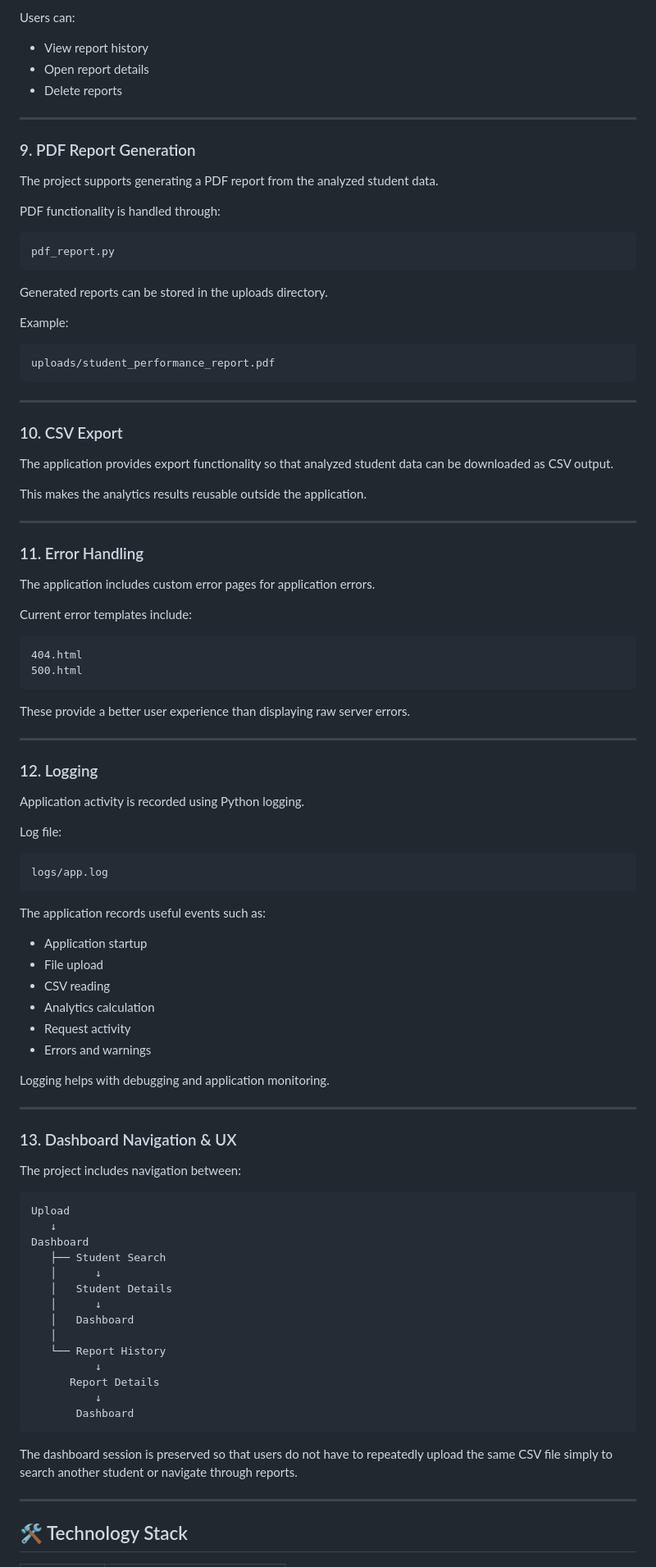
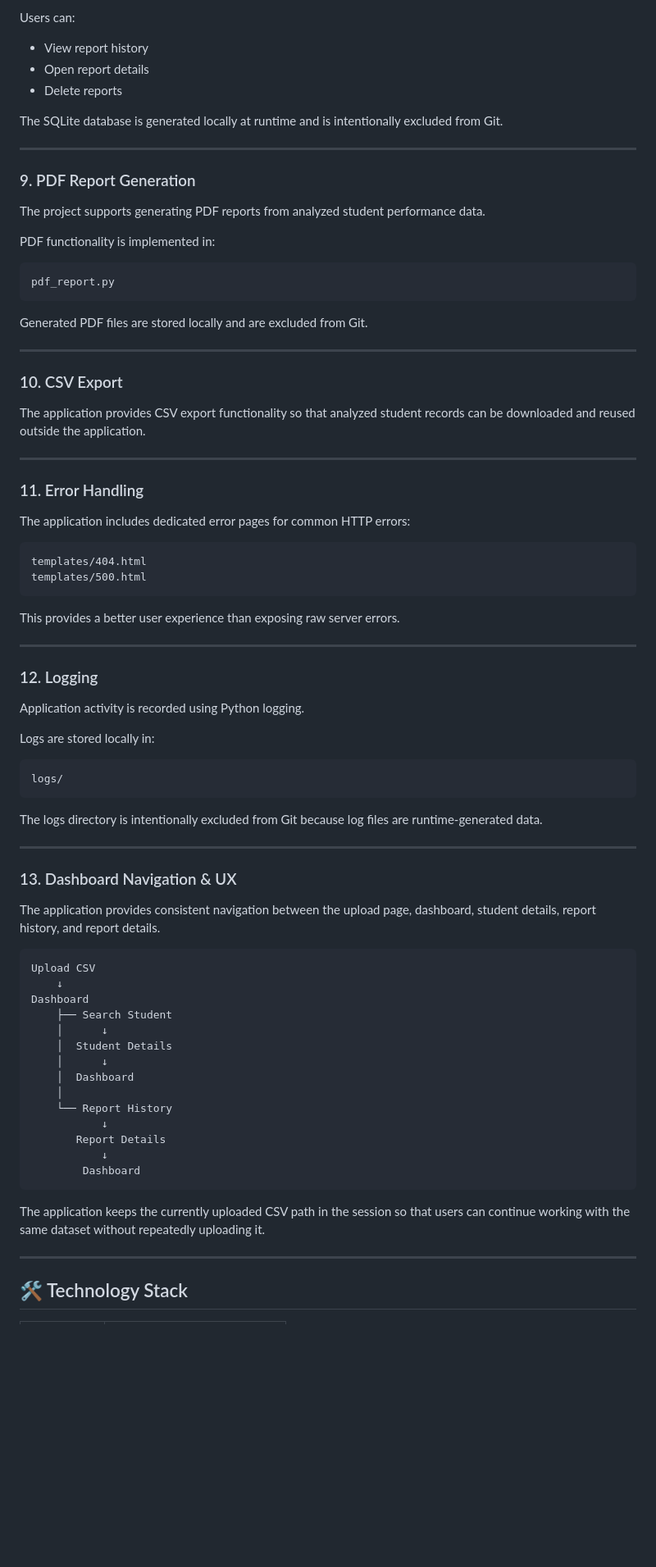
Before and after one commit to sranjan2708/student-performance-analytics-system, a Markdown page: README.md, the part around one of its changes. Shown at 82% size. GitHub-like rendering; blank space fills up the shorter version.

Commit message:
Update project documentation

````diff
--- a/README.md
+++ b/README.md
@@ -212,48 +195,40 @@ Users can:
 - Open report details
 - Delete reports
 
+The SQLite database is generated locally at runtime and is intentionally excluded from Git.
+
 ---
 
 ### 9. PDF Report Generation
 
-The project supports generating a PDF report from the analyzed student data.
+The project supports generating PDF reports from analyzed student performance data.
 
-PDF functionality is handled through:
+PDF functionality is implemented in:
 
 ```text
 pdf_report.py
 ```
 
-Generated reports can be stored in the uploads directory.
-
-Example:
-
-```text
-uploads/student_performance_report.pdf
-```
+Generated PDF files are stored locally and are excluded from Git.
 
 ---
 
 ### 10. CSV Export
 
-The application provides export functionality so that analyzed student data can be downloaded as CSV output.
-
-This makes the analytics results reusable outside the application.
+The application provides CSV export functionality so that analyzed student records can be downloaded and reused outside the application.
 
 ---
 
 ### 11. Error Handling
 
-The application includes custom error pages for application errors.
-
-Current error templates include:
+The application includes dedicated error pages for common HTTP errors:
 
 ```text
-404.html
-500.html
+templates/404.html
+templates/500.html
 ```
 
-These provide a better user experience than displaying raw server errors.
+This provides a better user experience than exposing raw server errors.
 
 ---
 
@@ -261,47 +236,38 @@ These provide a better user experience than displaying raw server errors.
 
 Application activity is recorded using Python logging.
 
-Log file:
+Logs are stored locally in:
 
 ```text
-logs/app.log
+logs/
 ```
 
-The application records useful events such as:
-
-- Application startup
-- File upload
-- CSV reading
-- Analytics calculation
-- Request activity
-- Errors and warnings
-
-Logging helps with debugging and application monitoring.
+The logs directory is intentionally excluded from Git because log files are runtime-generated data.
 
 ---
 
 ### 13. Dashboard Navigation & UX
 
-The project includes navigation between:
+The application provides consistent navigation between the upload page, dashboard, student details, report history, and report details.
 
 ```text
-Upload
-   ↓
+Upload CSV
+    ↓
 Dashboard
-   ├── Student Search
-   │      ↓
-   │   Student Details
-   │      ↓
-   │   Dashboard
-   │
-   └── Report History
-          ↓
-      Report Details
-          ↓
-       Dashboard
+    ├── Search Student
+    │      ↓
+    │  Student Details
+    │      ↓
+    │  Dashboard
+    │
+    └── Report History
+           ↓
+       Report Details
+           ↓
+        Dashboard
 ```
 
-The dashboard session is preserved so that users do not have to repeatedly upload the same CSV file simply to search another student or navigate through reports.
+The application keeps the currently uploaded CSV path in the session so that users can continue working with the same dataset without repeatedly uploading it.
 
 ---
 
````
Also changed, not shown: other parts of README.md (+74 -93 lines).
